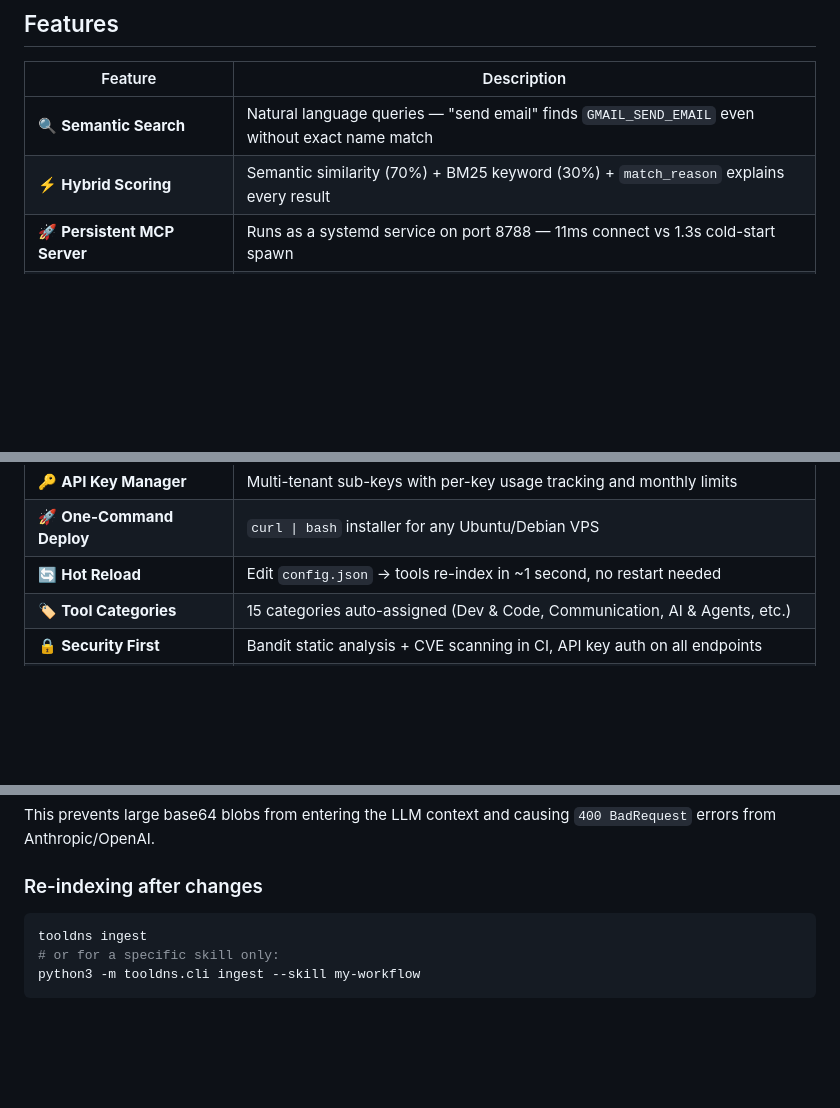
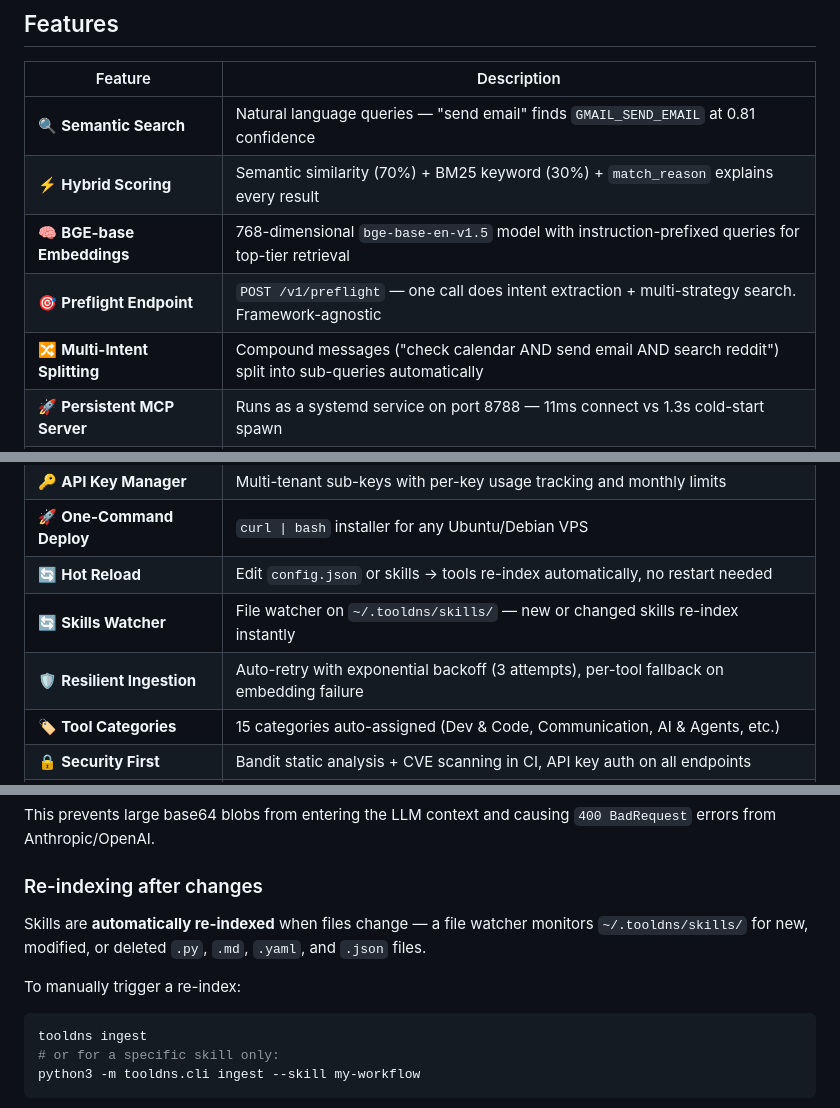
Before and after one commit to syedfahimdev/ToolsDNS, a Markdown page: README.md, 3 parts joined by grey strips. Rendered like a GitHub page; blank space fills up the shorter version.

````diff
--- a/README.md
+++ b/README.md
@@ -59,8 +59,11 @@ Loading 500 tool schemas into every LLM message is like making someone memorize
 
 | Feature | Description |
 |---|---|
-| 🔍 **Semantic Search** | Natural language queries — "send email" finds `GMAIL_SEND_EMAIL` even without exact name match |
+| 🔍 **Semantic Search** | Natural language queries — "send email" finds `GMAIL_SEND_EMAIL` at 0.81 confidence |
 | ⚡ **Hybrid Scoring** | Semantic similarity (70%) + BM25 keyword (30%) + `match_reason` explains every result |
+| 🧠 **BGE-base Embeddings** | 768-dimensional `bge-base-en-v1.5` model with instruction-prefixed queries for top-tier retrieval |
+| 🎯 **Preflight Endpoint** | `POST /v1/preflight` — one call does intent extraction + multi-strategy search. Framework-agnostic |
+| 🔀 **Multi-Intent Splitting** | Compound messages ("check calendar AND send email AND search reddit") split into sub-queries automatically |
 | 🚀 **Persistent MCP Server** | Runs as a systemd service on port 8788 — 11ms connect vs 1.3s cold-start spawn |
 | ⚡ **Query Cache** | Thread-safe LRU cache (256 entries, 60s TTL) — repeat searches return in ~17ms |
 | 🛡️ **Duplicate Call Guard** | 30-second dedup window — prevents agents from calling the same tool twice |
@@ -75,7 +78,9 @@ Loading 500 tool schemas into every LLM message is like making someone memorize
 | 🔧 **Auto-Discovery** | Point at any Smithery URL, npm package, GitHub repo, or HTTP MCP endpoint |
 | 🔑 **API Key Manager** | Multi-tenant sub-keys with per-key usage tracking and monthly limits |
 | 🚀 **One-Command Deploy** | `curl \| bash` installer for any Ubuntu/Debian VPS |
-| 🔄 **Hot Reload** | Edit `config.json` → tools re-index in ~1 second, no restart needed |
+| 🔄 **Hot Reload** | Edit `config.json` or skills → tools re-index automatically, no restart needed |
+| 🔄 **Skills Watcher** | File watcher on `~/.tooldns/skills/` — new or changed skills re-index instantly |
+| 🛡️ **Resilient Ingestion** | Auto-retry with exponential backoff (3 attempts), per-tool fallback on embedding failure |
 | 🏷️ **Tool Categories** | 15 categories auto-assigned (Dev & Code, Communication, AI & Agents, etc.) |
 | 🔒 **Security First** | Bandit static analysis + CVE scanning in CI, API key auth on all endpoints |
 | 🎯 **Tool Profiles** | Scope agents to relevant tool subsets — "email-agent" only sees 20 tools, not 5,000 |
@@ -538,6 +613,10 @@ This prevents large base64 blobs from entering the LLM context and causing `400
 
 ### Re-indexing after changes
 
+Skills are **automatically re-indexed** when files change — a file watcher monitors `~/.tooldns/skills/` for new, modified, or deleted `.py`, `.md`, `.yaml`, and `.json` files.
+
+To manually trigger a re-index:
+
 ```bash
 tooldns ingest
 # or for a specific skill only:
````
Also changed, not shown: other parts of README.md (+72 -2 lines).
